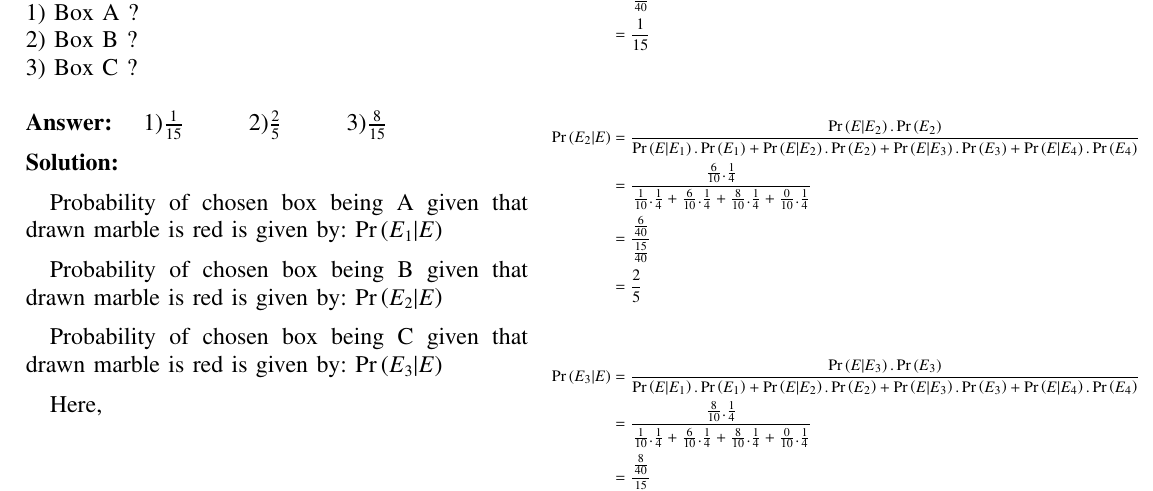
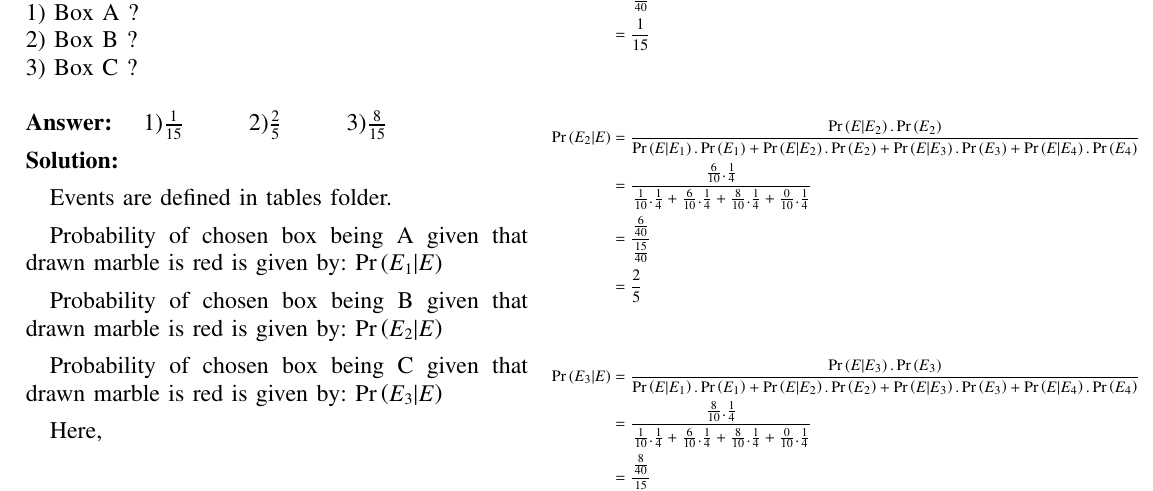
Before and after one commit to Pradyumn1618/AI1110, a LaTeX problem sheet (Assignment_1/Assignment_1.tex): part of the page, cut so that both start at the same text. Compiled offline with pdfLaTeX.

Commit message:
Add files via upload

```diff
--- a/Assignment_1/Assignment_1.tex
+++ b/Assignment_1/Assignment_1.tex
@@ -306,6 +306,8 @@ One of the boxes has been selected at random and a single marble is drawn from i
 
 \solution
 
+Events are defined in tables folder.
+
 Probability of chosen box being A given that drawn marble is red is given by: \(\pr{E_1\vert E}\)
 
 Probability of chosen box being B given that drawn marble is red is given by: \(\pr{E_2\vert E}\)
```
Also changed, not shown: Assignment_1/Assignment_1.pdf, 1 other file.
